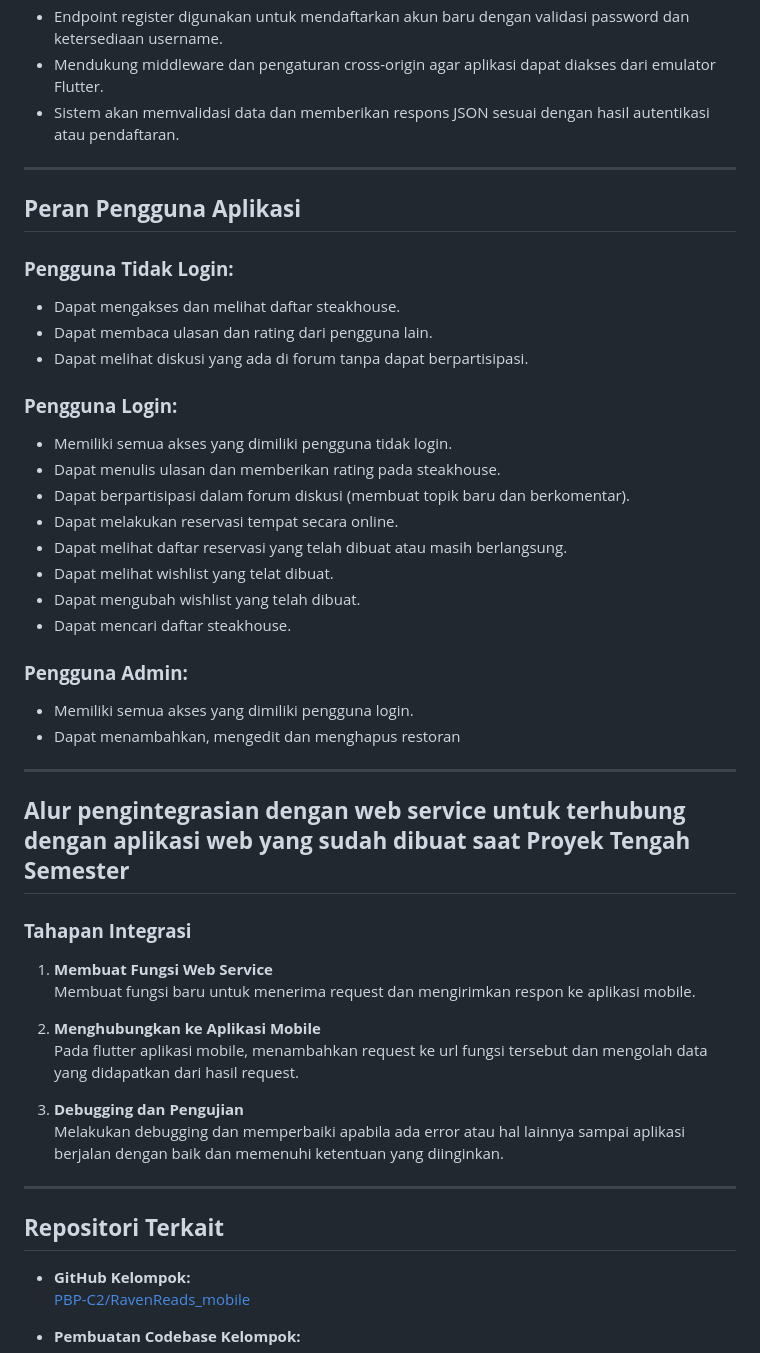
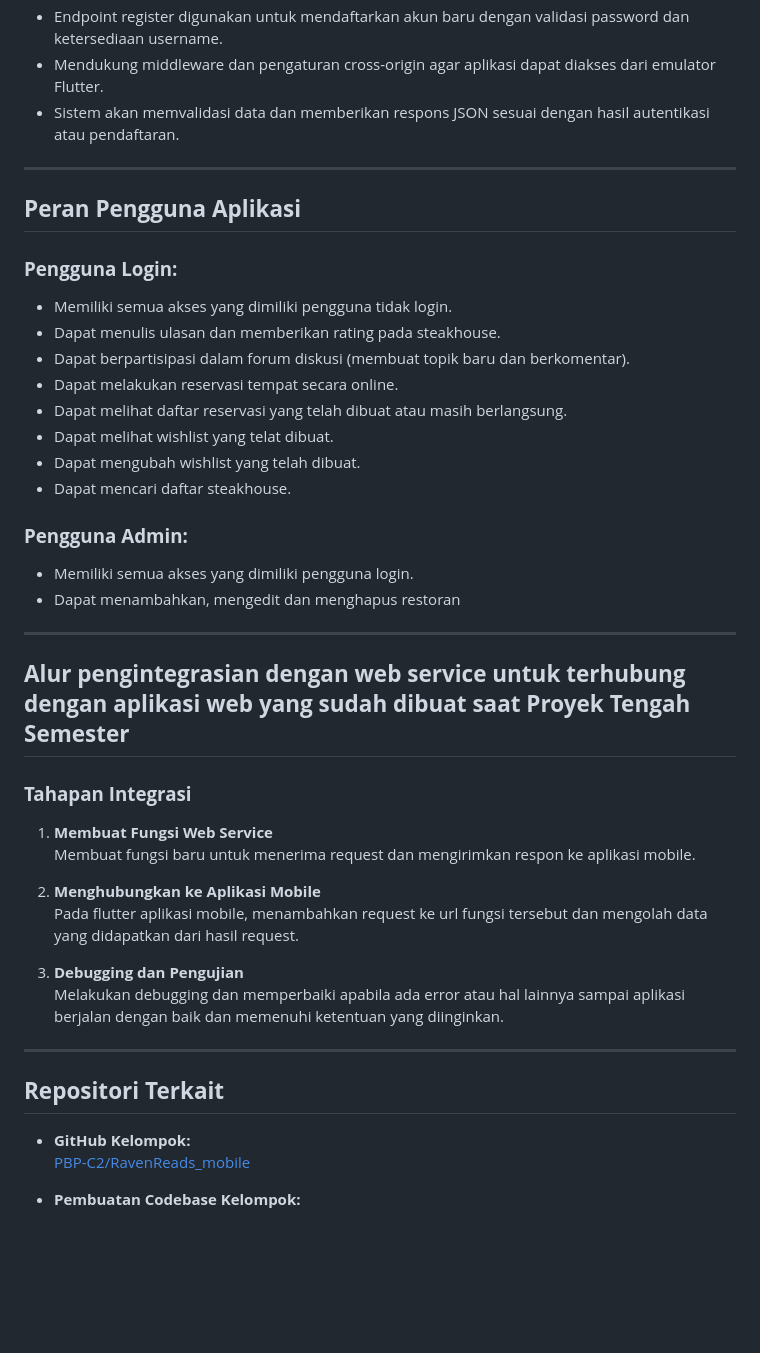
Before and after one commit to PBP-E03/TK-PAS-E03, a Markdown page: README.md, the part around one of its changes. GitHub-like rendering; blank space fills up the shorter version.

```diff
--- a/README.md
+++ b/README.md
@@ -72,17 +79,12 @@ Tahap I (20%)
 - Mendukung middleware dan pengaturan cross-origin agar aplikasi dapat diakses dari emulator Flutter.
 - Sistem akan memvalidasi data dan memberikan respons JSON sesuai dengan hasil autentikasi atau pendaftaran.
 
-
 ---
 
 ## **Peran Pengguna Aplikasi**
-### **Pengguna Tidak Login:**
-- Dapat mengakses dan melihat daftar steakhouse.
-- Dapat membaca ulasan dan rating dari pengguna lain.
-- Dapat melihat diskusi yang ada di forum tanpa dapat berpartisipasi.
-
 
 ### **Pengguna Login:**
+
 - Memiliki semua akses yang dimiliki pengguna tidak login.
 - Dapat menulis ulasan dan memberikan rating pada steakhouse.
 - Dapat berpartisipasi dalam forum diskusi (membuat topik baru dan berkomentar).
@@ -92,15 +94,17 @@ Tahap I (20%)
 - Dapat mengubah wishlist yang telah dibuat.
 - Dapat mencari daftar steakhouse.
 
+### **Pengguna Admin:**
 
-### **Pengguna Admin:**
 - Memiliki semua akses yang dimiliki pengguna login.
 - Dapat menambahkan, mengedit dan menghapus restoran
 
 ---
 
 ## **Alur pengintegrasian dengan web service untuk terhubung dengan aplikasi web yang sudah dibuat saat Proyek Tengah Semester**
+
 ### **Tahapan Integrasi**
+
 1. **Membuat Fungsi Web Service**
    Membuat fungsi baru untuk menerima request dan mengirimkan respon ke aplikasi mobile.
 
@@ -113,6 +117,7 @@ Tahap I (20%)
 ---
 
 ## **Repositori Terkait**
+
 - **GitHub Kelompok:**
   [PBP-C2/RavenReads_mobile](https://github.com/PBP-C2/RavenReads_mobile)
 
```
Also changed, not shown: other parts of README.md (+13 -6 lines).
